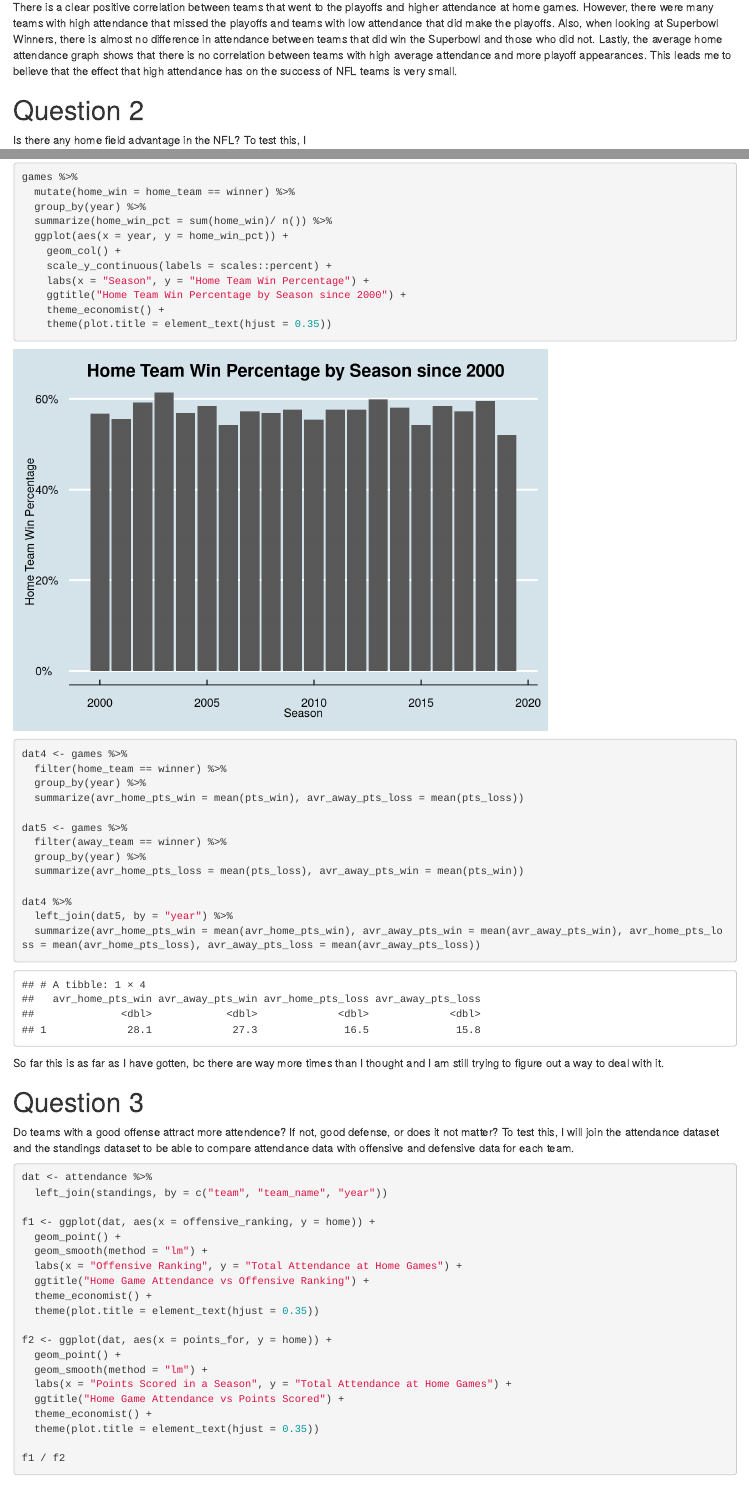
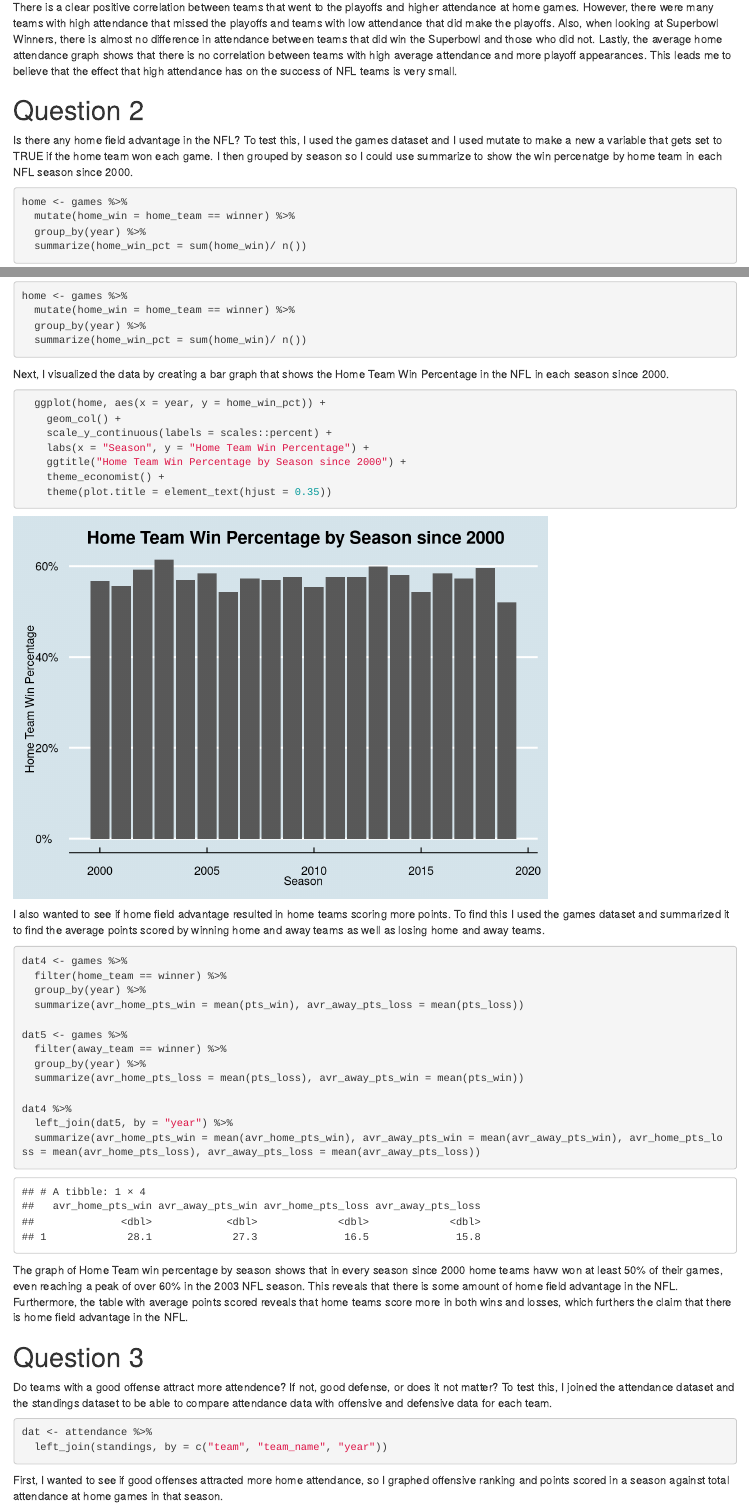
Before and after one commit to arbeger/my_blog, an R Markdown document (content/post/2020-12-03-a-first-post/index.Rmd): the page in a window 1100 px wide, from 3220 px down, and a second part further down, joined at a grey line. Rendered offline with R 4.5, knitr and Pandoc, with nearby package versions.

Commit message:
NFL data analysis

````diff
--- a/content/post/2020-12-03-a-first-post/index.Rmd
+++ b/content/post/2020-12-03-a-first-post/index.Rmd
@@ -110,14 +110,19 @@ There is a clear positive correlation between teams that went to the playoffs an
 
 # Question 2
 
-Is there any home field advantage in the NFL? To test this, I
+Is there any home field advantage in the NFL? To test this, I used the games dataset and I used mutate to make a new a variable that gets set to TRUE if the home team won each game. I then grouped by season so I could use summarize to show the win percenatge by home team in each NFL season since 2000.
 
 ```{r}
-games %>%
+home <- games %>%
   mutate(home_win = home_team == winner) %>%
   group_by(year) %>%
-  summarize(home_win_pct = sum(home_win)/ n()) %>%
-  ggplot(aes(x = year, y = home_win_pct)) +
+  summarize(home_win_pct = sum(home_win)/ n())
+```
+
+Next, I visualized the data by creating a bar graph that shows the Home Team Win Percentage in the NFL in each season since 2000.
+
+```{r}
+  ggplot(home, aes(x = year, y = home_win_pct)) +
     geom_col() +
     scale_y_continuous(labels = scales::percent) +
     labs(x = "Season", y = "Home Team Win Percentage") +
@@ -126,6 +131,7 @@ games %>%
     theme(plot.title = element_text(hjust = 0.35))
 ```
 
+I also wanted to see if home field advantage resulted in home teams scoring more points. To find this I used the games dataset and summarized it to find the average points scored by winning home and away teams as well as losing home and away teams.
 ```{r}
 dat4 <- games %>%
   filter(home_team == winner) %>%
@@ -140,18 +146,22 @@ dat5 <- games %>%
 dat4 %>%
   left_join(dat5, by = "year") %>%
   summarize(avr_home_pts_win = mean(avr_home_pts_win), avr_away_pts_win = mean(avr_away_pts_win), avr_home_pts_loss = mean(avr_home_pts_loss), avr_away_pts_loss = mean(avr_away_pts_loss))
-
 ```
 
-So far this is as far as I have gotten, bc there are way more times than I thought and I am still trying to figure out a way to deal with it.
+The graph of Home Team win percentage by season shows that in every season since 2000 home teams havw won at least 50% of their games, even reaching a peak of over 60% in the 2003 NFL season. This reveals that there is some amount of home field advantage in the NFL. Furthermore, the table with average points scored reveals that home teams score more in both wins and losses, which furthers the claim that there is home field advantage in the NFL.
 
 # Question 3
 
-Do teams with a good offense attract more attendence? If not, good defense, or does it not matter? To test this, I will join the attendance dataset and the standings dataset to be able to compare attendance data with offensive and defensive data for each team.
+Do teams with a good offense attract more attendence? If not, good defense, or does it not matter? To test this, I joined the attendance dataset and the standings dataset to be able to compare attendance data with offensive and defensive data for each team.
+
 ```{r}
 dat <- attendance %>%
   left_join(standings, by = c("team", "team_name", "year"))
+```
 
+First, I wanted to see if good offenses attracted more home attendance, so I graphed offensive ranking and points scored in a season against total attendance at home games in that season.
+
+```{r}
 f1 <- ggplot(dat, aes(x = offensive_ranking, y = home)) +
   geom_point() +
   geom_smooth(method = "lm") +
````
Also changed, not shown: content/post/2020-12-03-a-first-post/index.html, content/post/2020-12-03-a-first-post/index_files/figure-html/unnamed-chunk-10-1.png (added), content/post/2020-12-03-a-first-post/index_files/figure-html/unnamed-chunk-6-1.png, content/post/2020-12-03-a-first-post/index_files/figure-html/unnamed-chunk-9-1.png (added), content/post/2020-12-03-a-first-post/index.Rmd (3 more changed lines), 4 other files.
